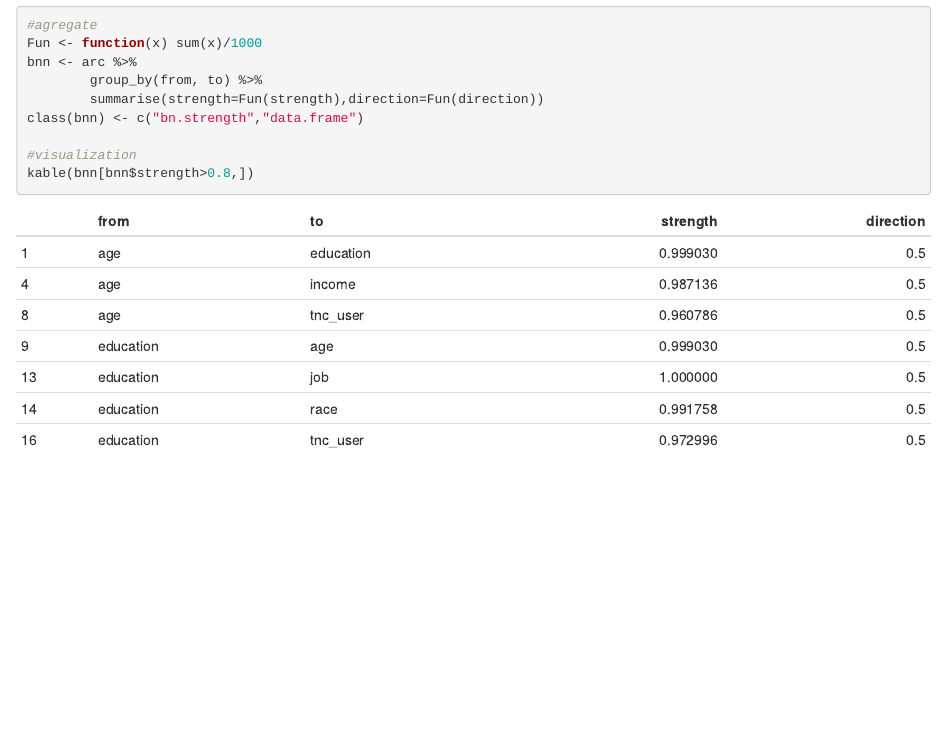
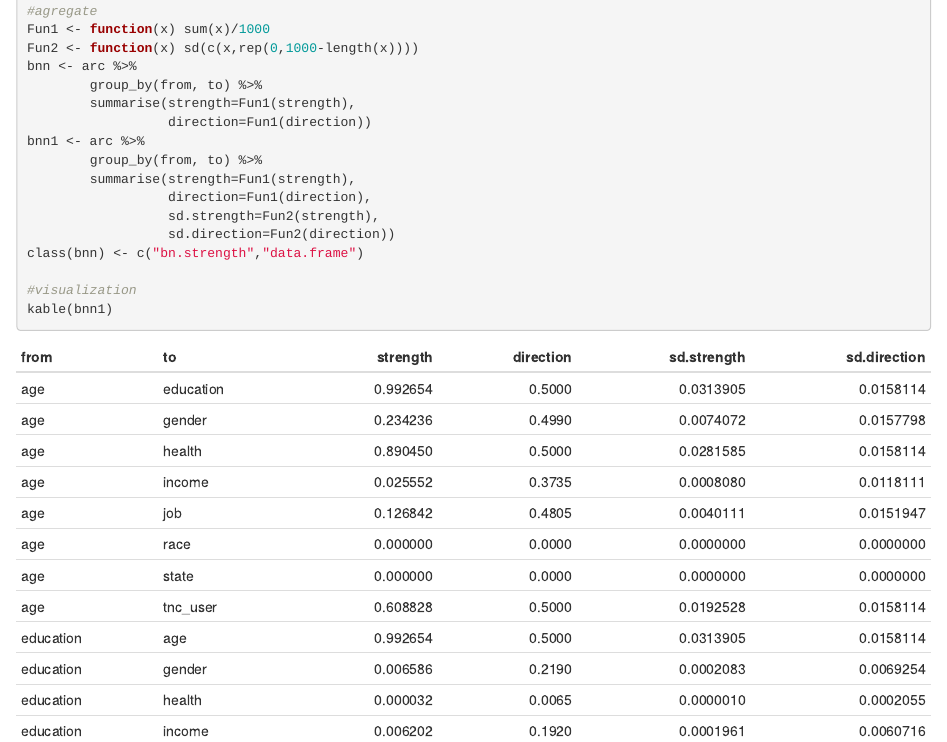
Before and after one commit to xiaobw95/2018-NHTS-Data-Challenge, an R Markdown document (BNN.Rmd): the page in a window 1100 px wide, from 6820 px down before the commit and from 2050 px down after it, so that both start at the same text. The pictures show the output file BNN.html that the author committed with the source, opened offline.

Commit message:
Add files via upload
update

```diff
--- a/BNN.Rmd
+++ b/BNN.Rmd
@@ -69,14 +69,22 @@ for(i in 1:1000){
 }
 
 #agregate
-Fun <- function(x) sum(x)/1000
+Fun1 <- function(x) sum(x)/1000
+Fun2 <- function(x) sd(c(x,rep(0,1000-length(x))))
 bnn <- arc %>%
         group_by(from, to) %>%
-        summarise(strength=Fun(strength),direction=Fun(direction))
+        summarise(strength=Fun1(strength),
+                  direction=Fun1(direction))
+bnn1 <- arc %>%
+        group_by(from, to) %>%
+        summarise(strength=Fun1(strength),
+                  direction=Fun1(direction),
+                  sd.strength=Fun2(strength),
+                  sd.direction=Fun2(direction))
 class(bnn) <- c("bn.strength","data.frame")
 
 #visualization
-kable(bnn[bnn$strength>0.8,])
+kable(bnn1)
 net=empty.graph(colnames(df_tnc[,1:9]))
 arcs(net) = bnn[bnn$strength>0.05,1:2]
 strength.plot(net,bnn)
```
Also changed, not shown: BNN.html, BNN.Rmd (2 more changed lines).
